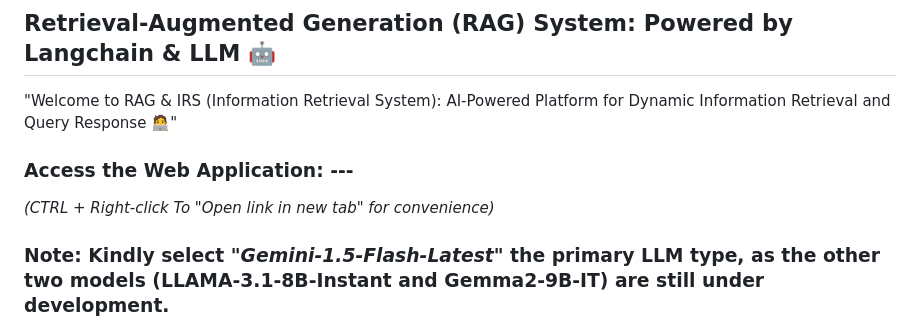
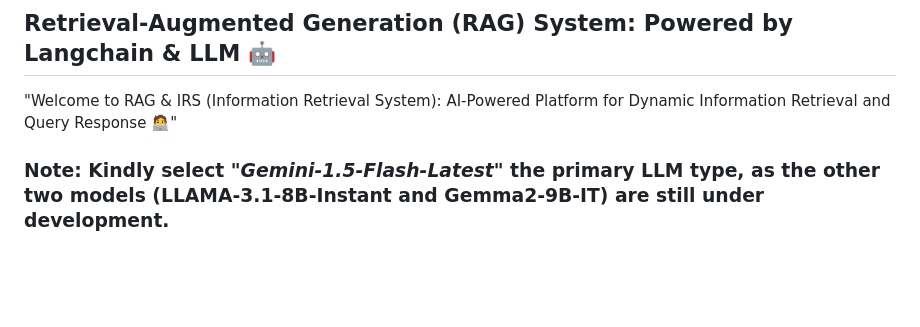
Before and after one commit to Shuhaib73/IRS_System_bot, a Markdown page: README.md, the part around the change. Rendered like a GitHub page; blank space fills up the shorter version.

```diff
--- a/README.md
+++ b/README.md
@@ -2,8 +2,6 @@
 
 "Welcome to RAG & IRS (Information Retrieval System): AI-Powered Platform for Dynamic Information Retrieval and Query Response 🧑‍💻"
 
-### **Access the Web Application**:  ---
-_(CTRL + Right-click To "Open link in new tab" for convenience)_
 
 ### **Note**: Kindly select *"Gemini-1.5-Flash-Latest"* the primary LLM type, as the other two models (LLAMA-3.1-8B-Instant and Gemma2-9B-IT) are still under development.
 
```
